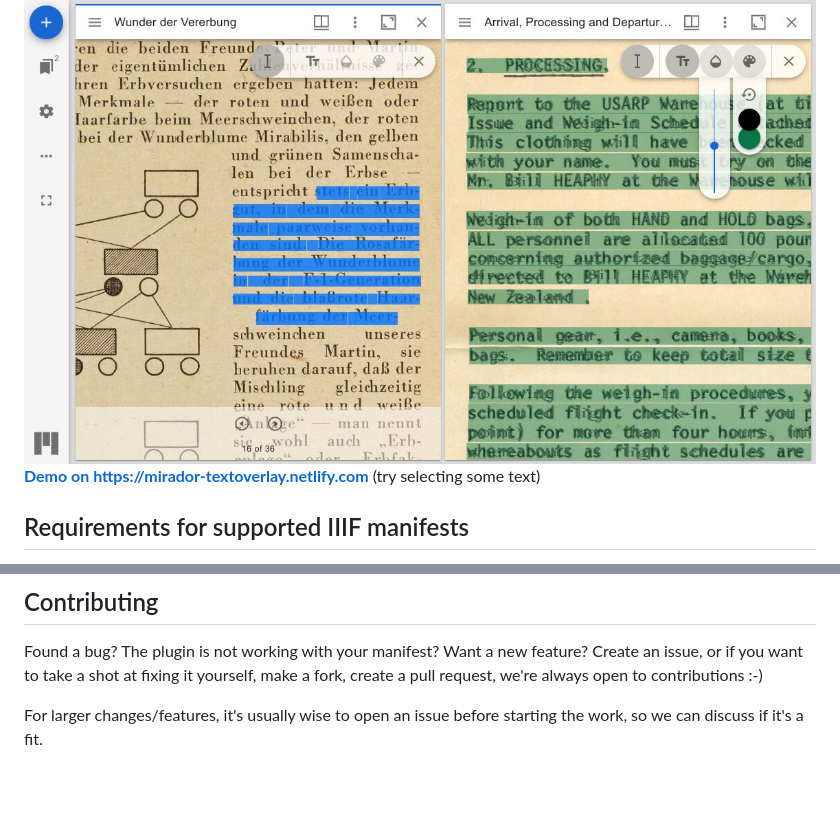
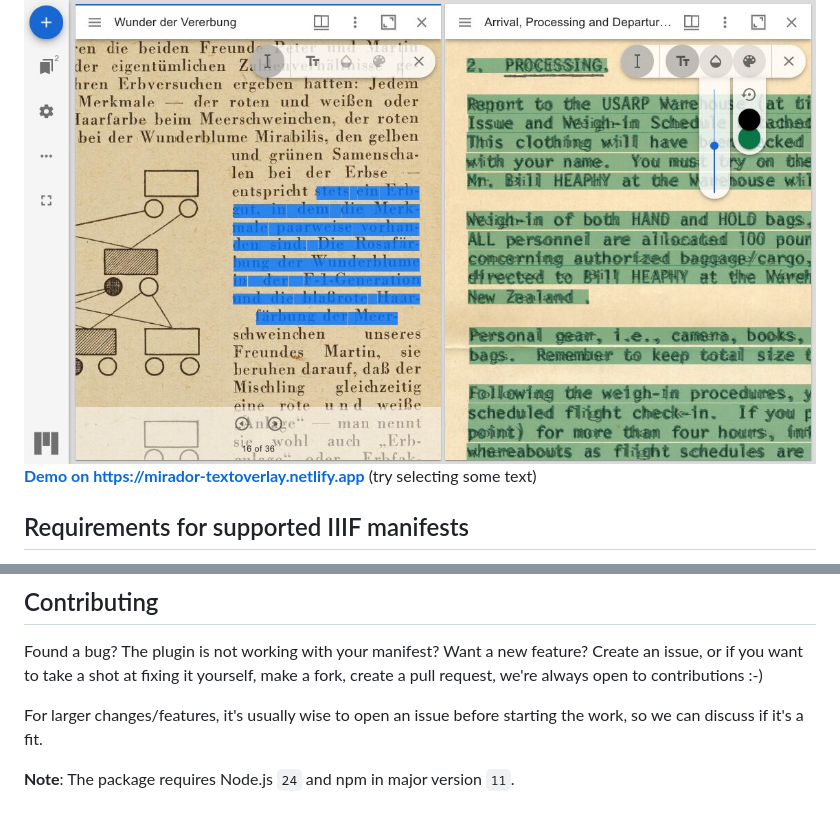
Before and after one commit to dbmdz/mirador-textoverlay, a Markdown page: README.md, 2 parts joined by grey strips. GitHub-like rendering; blank space fills up the shorter version.

```diff
--- a/README.md
+++ b/README.md
@@ -6,7 +6,7 @@
 **A Mirador 4 plugin to display a selectable text overlay based on OCR or transcriptions.**
 
 [![Screenshot][screenshot]][demo]
-**[Demo on https://mirador-textoverlay.netlify.com][demo]** (try selecting some text)
+**[Demo on https://mirador-textoverlay.netlify.app][demo]** (try selecting some text)
 
 ## Requirements for supported IIIF manifests
 
@@ -125,6 +125,8 @@ contributions :-)
 For larger changes/features, it's usually wise to open an issue before
 starting the work, so we can discuss if it's a fit.
 
+**Note**: The package requires Node.js `24` and npm in major version `11`.
+
 [npm-badge]: https://img.shields.io/npm/v/mirador-textoverlay.png?style=flat-square
 [npm]: https://www.npmjs.org/package/mirador-textoverlay
 
```
Also changed, not shown: other parts of README.md (+1 -1 lines).
